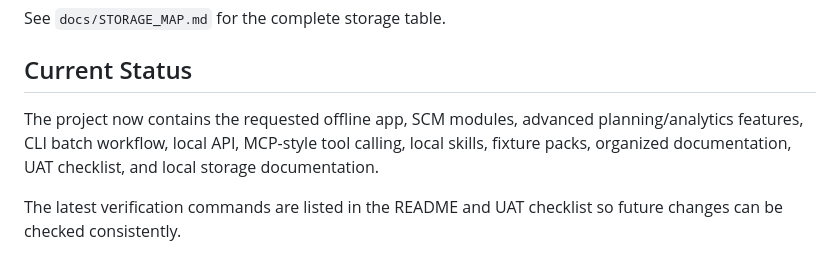
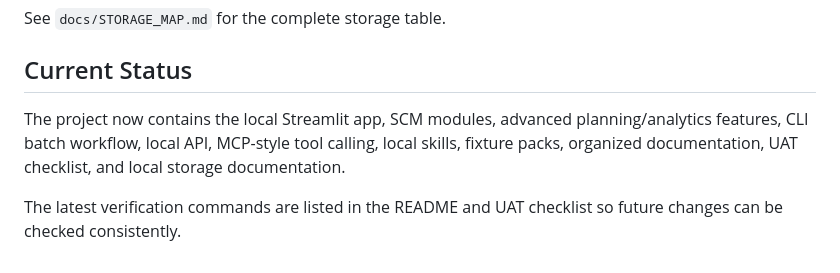
Before and after one commit to Mah-era/scm-analytics-studio, a Markdown page: docs/PROJECT_REPORT.md, the part around the change. Rendered like a GitHub page.

```diff
--- a/docs/PROJECT_REPORT.md
+++ b/docs/PROJECT_REPORT.md
@@ -320,6 +320,6 @@ See `docs/STORAGE_MAP.md` for the complete storage table.
 
 ## Current Status
 
-The project now contains the requested offline app, SCM modules, advanced planning/analytics features, CLI batch workflow, local API, MCP-style tool calling, local skills, fixture packs, organized documentation, UAT checklist, and local storage documentation.
+The project now contains the local Streamlit app, SCM modules, advanced planning/analytics features, CLI batch workflow, local API, MCP-style tool calling, local skills, fixture packs, organized documentation, UAT checklist, and local storage documentation.
 
 The latest verification commands are listed in the README and UAT checklist so future changes can be checked consistently.
```
Also changed, not shown: README.md (+9 -9 lines), docs/PICKUP_V2_ADDITIONS.md (+1 -1 lines).
